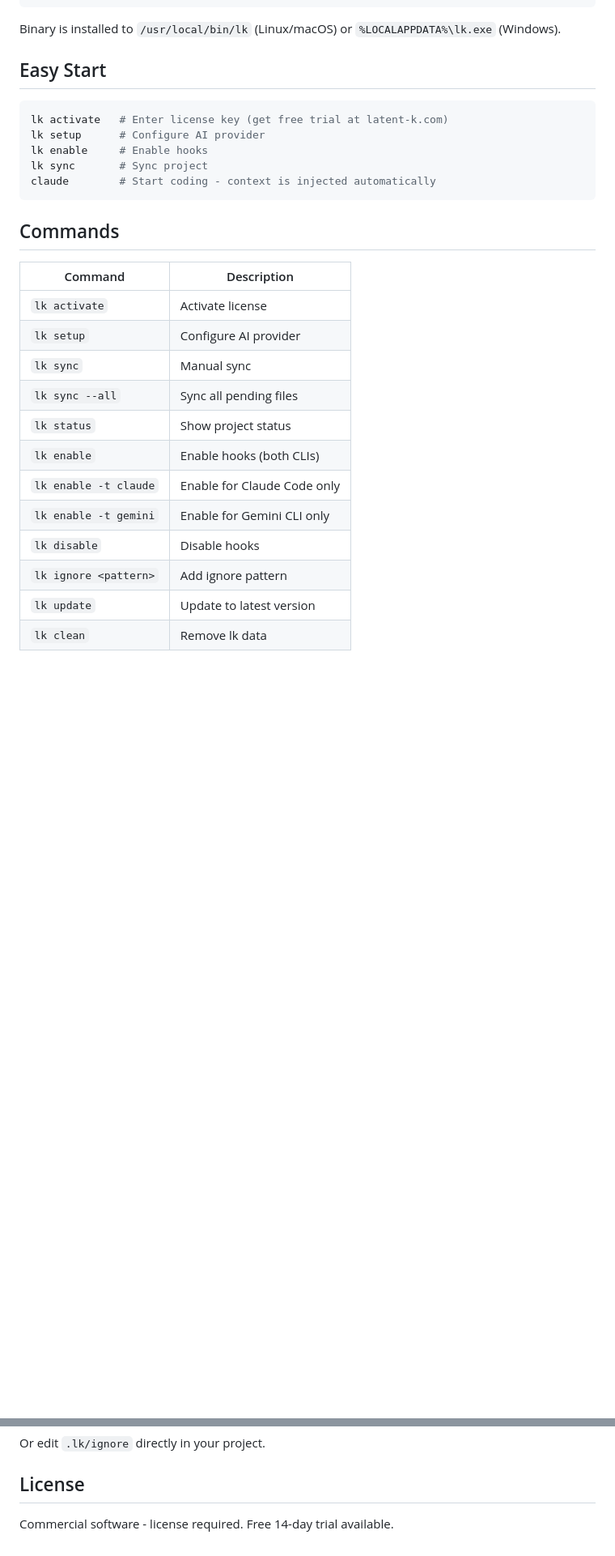
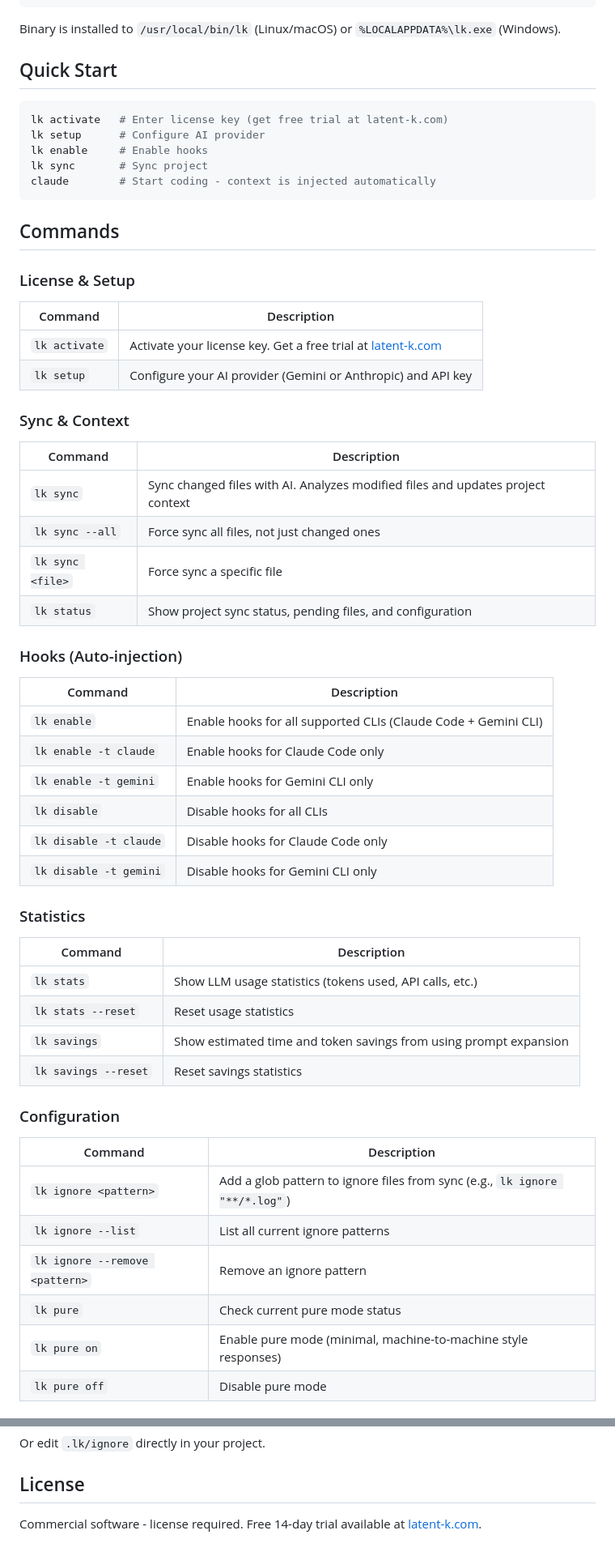
Before and after one commit to jordi-zaragoza/latent-k-releases, a Markdown page: README.md, 2 parts joined by grey strips. Shown at 81% size. GitHub-like rendering; blank space fills up the shorter version.

Commit message:
docs: Add complete command reference

````diff
--- a/README.md
+++ b/README.md
@@ -53,7 +53,7 @@ irm https://github.com/jordi-zaragoza/latent-k-releases/releases/latest/download
 
 Binary is installed to `/usr/local/bin/lk` (Linux/macOS) or `%LOCALAPPDATA%\lk.exe` (Windows).
 
-## Easy Start
+## Quick Start
 
 ```bash
 lk activate   # Enter license key (get free trial at latent-k.com)
@@ -65,17 +65,50 @@ claude        # Start coding - context is injected automatically
 
 ## Commands
 
+### License & Setup
+
 | Command | Description |
 |---------|-------------|
-| `lk activate` | Activate license |
-| `lk setup` | Configure AI provider |
-| `lk sync` | Manual sync |
-| `lk sync --all` | Sync all pending files |
-| `lk status` | Show project status |
-| `lk enable` | Enable hooks (both CLIs) |
-| `lk enable -t claude` | Enable for Claude Code only |
-| `lk enable -t gemini` | Enable for Gemini CLI only |
-| `lk disable` | Disable hooks |
-| `lk ignore <pattern>` | Add ignore pattern |
-| `lk update` | Update to latest version |
-| `lk clean` | Remove lk data |
+| `lk activate` | Activate your license key. Get a free trial at [latent-k.com](https://latent-k.com) |
+| `lk setup` | Configure your AI provider (Gemini or Anthropic) and API key |
+
+### Sync & Context
+
+| Command | Description |
+|---------|-------------|
+| `lk sync` | Sync changed files with AI. Analyzes modified files and updates project context |
+| `lk sync --all` | Force sync all files, not just changed ones |
+| `lk sync <file>` | Force sync a specific file |
+| `lk status` | Show project sync status, pending files, and configuration |
+
+### Hooks (Auto-injection)
+
+| Command | Description |
+|---------|-------------|
+| `lk enable` | Enable hooks for all supported CLIs (Claude Code + Gemini CLI) |
+| `lk enable -t claude` | Enable hooks for Claude Code only |
+| `lk enable -t gemini` | Enable hooks for Gemini CLI only |
+| `lk disable` | Disable hooks for all CLIs |
+| `lk disable -t claude` | Disable hooks for Claude Code only |
+| `lk disable -t gemini` | Disable hooks for Gemini CLI only |
+
+### Statistics
+
+| Command | Description |
+|---------|-------------|
+| `lk stats` | Show LLM usage statistics (tokens used, API calls, etc.) |
+| `lk stats --reset` | Reset usage statistics |
+| `lk savings` | Show estimated time and token savings from using prompt expansion |
+| `lk savings --reset` | Reset savings statistics |
+
+### Configuration
+
+| Command | Description |
+|---------|-------------|
+| `lk ignore <pattern>` | Add a glob pattern to ignore files from sync (e.g., `lk ignore "**/*.log"`) |
+| `lk ignore --list` | List all current ignore patterns |
+| `lk ignore --remove <pattern>` | Remove an ignore pattern |
+| `lk pure` | Check current pure mode status |
+| `lk pure on` | Enable pure mode (minimal, machine-to-machine style responses) |
+| `lk pure off` | Disable pure mode |
+
@@ -137,4 +199,4 @@ Or edit `.lk/ignore` directly in your project.
 
 ## License
 
-Commercial software - license required. Free 14-day trial available.
+Commercial software - license required. Free 14-day trial available at [latent-k.com](https://latent-k.com).
````
Also changed, not shown: other parts of README.md (+30 -1 lines).
